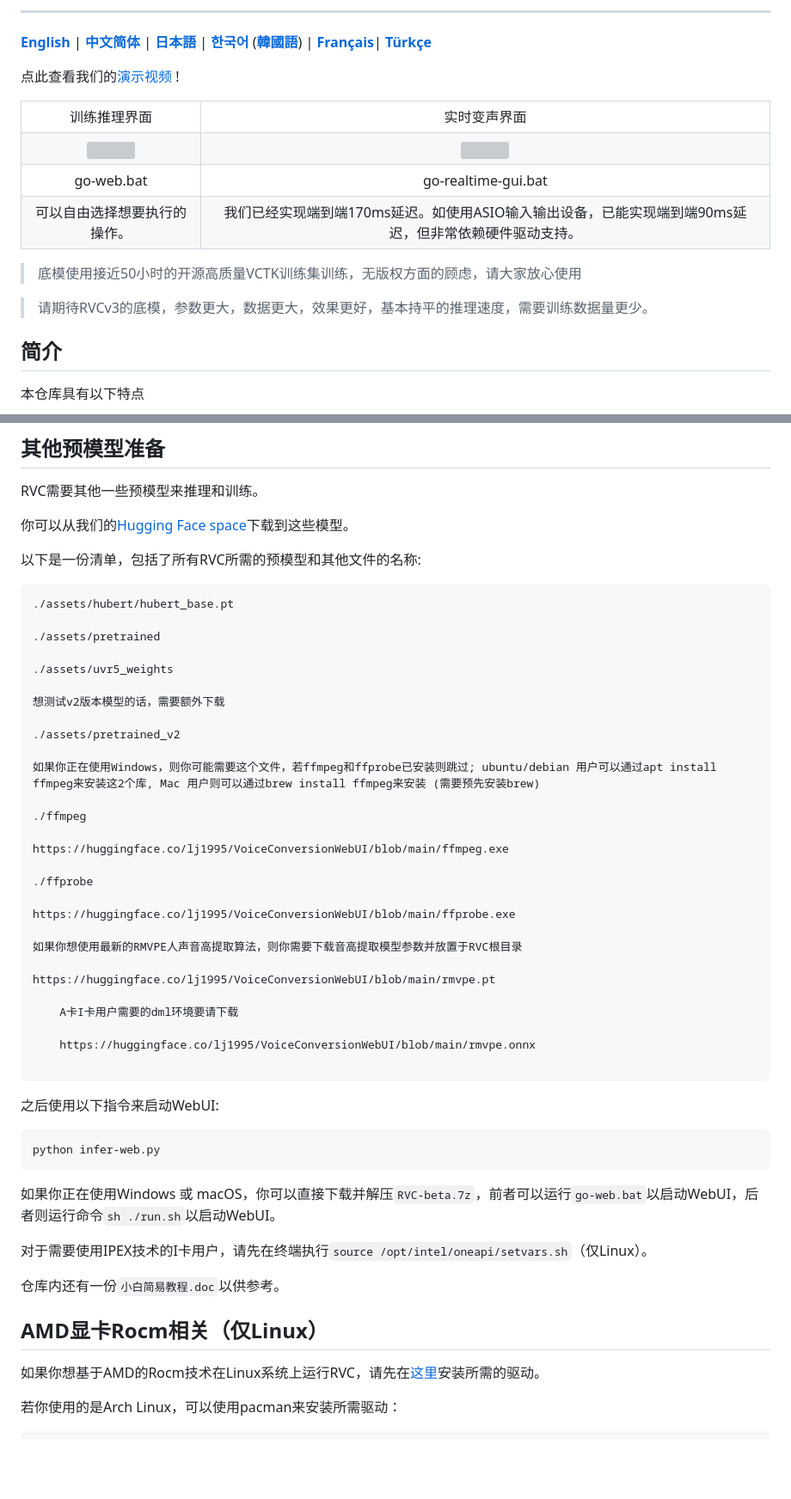
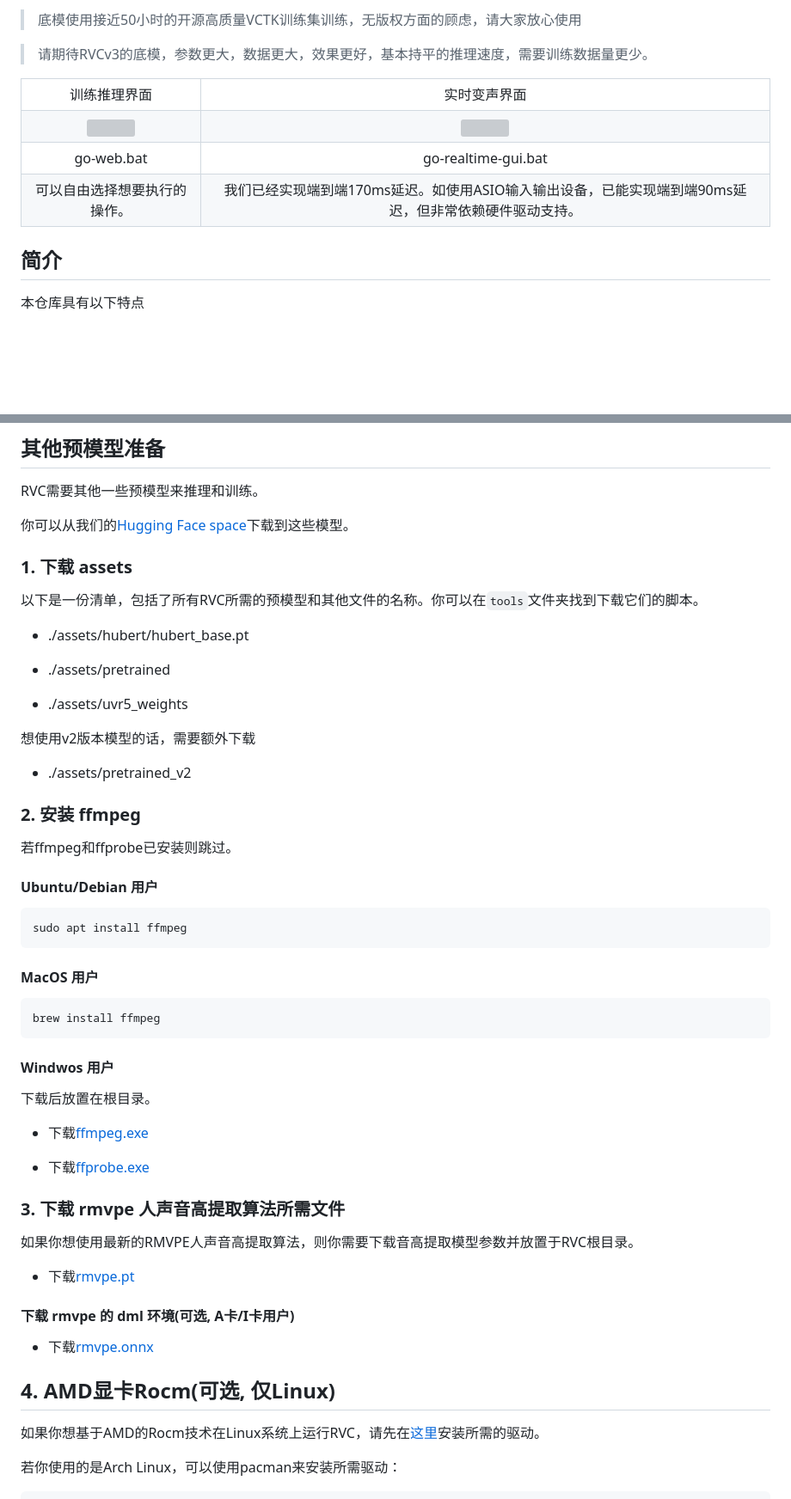
Before and after one commit to RVC-Project/Retrieval-based-Voice-Conversion-WebUI, a Markdown page: README.md, 2 parts joined by grey strips. Shown: that part at 86% size. Rendered like a GitHub page; blank space fills up the shorter version; grey boxes are pictures that could not be loaded.

````diff
--- a/README.md
+++ b/README.md
@@ -19,10 +21,8 @@
 </div>
 
-------
+> 底模使用接近50小时的开源高质量VCTK训练集训练，无版权方面的顾虑，请大家放心使用
 
-[**English**](./docs/en/README.en.md) | [**中文简体**](./README.md) | [**日本語**](./docs/jp/README.ja.md) | [**한국어**](./docs/kr/README.ko.md) ([**韓國語**](./docs/kr/README.ko.han.md)) | [**Français**](./docs/fr/README.fr.md)| [**Türkçe**](./docs/tr/README.tr.md)
-
-点此查看我们的[演示视频](https://www.bilibili.com/video/BV1pm4y1z7Gm/) !
+> 请期待RVCv3的底模，参数更大，数据更大，效果更好，基本持平的推理速度，需要训练数据量更少。
 
 <table>
    <tr>
@@ -43,10 +43,6 @@
 	</tr>
 </table>
 
-> 底模使用接近50小时的开源高质量VCTK训练集训练，无版权方面的顾虑，请大家放心使用
-
-> 请期待RVCv3的底模，参数更大，数据更大，效果更好，基本持平的推理速度，需要训练数据量更少。
-
 ## 简介
 本仓库具有以下特点
 + 使用top1检索替换输入源特征为训练集特征来杜绝音色泄漏
@@ -108,48 +109,47 @@ RVC需要其他一些预模型来推理和训练。
 
 你可以从我们的[Hugging Face space](https://huggingface.co/lj1995/VoiceConversionWebUI/tree/main/)下载到这些模型。
 
-以下是一份清单，包括了所有RVC所需的预模型和其他文件的名称:
+### 1. 下载 assets
+以下是一份清单，包括了所有RVC所需的预模型和其他文件的名称。你可以在`tools`文件夹找到下载它们的脚本。
+
+- ./assets/hubert/hubert_base.pt
+
+- ./assets/pretrained
+
+- ./assets/uvr5_weights
+
+想使用v2版本模型的话，需要额外下载
+
+- ./assets/pretrained_v2
+
+### 2. 安装 ffmpeg
+若ffmpeg和ffprobe已安装则跳过。
+
+#### Ubuntu/Debian 用户
 ```bash
-./assets/hubert/hubert_base.pt
+sudo apt install ffmpeg
+```
+#### MacOS 用户
+```bash
+brew install ffmpeg
+```
+#### Windwos 用户
+下载后放置在根目录。
+- 下载[ffmpeg.exe](https://huggingface.co/lj1995/VoiceConversionWebUI/blob/main/ffmpeg.exe)
 
-./assets/pretrained
+- 下载[ffprobe.exe](https://huggingface.co/lj1995/VoiceConversionWebUI/blob/main/ffprobe.exe)
 
-./assets/uvr5_weights
+### 3. 下载 rmvpe 人声音高提取算法所需文件
 
-想测试v2版本模型的话，需要额外下载
+如果你想使用最新的RMVPE人声音高提取算法，则你需要下载音高提取模型参数并放置于RVC根目录。
 
-./assets/pretrained_v2
+- 下载[rmvpe.pt](https://huggingface.co/lj1995/VoiceConversionWebUI/blob/main/rmvpe.pt)
 
-如果你正在使用Windows，则你可能需要这个文件，若ffmpeg和ffprobe已安装则跳过; ubuntu/debian 用户可以通过apt install ffmpeg来安装这2个库, Mac 用户则可以通过brew install ffmpeg来安装 (需要预先安装brew)
+#### 下载 rmvpe 的 dml 环境(可选, A卡/I卡用户)
 
-./ffmpeg
+- 下载[rmvpe.onnx](https://huggingface.co/lj1995/VoiceConversionWebUI/blob/main/rmvpe.onnx)
 
-https://huggingface.co/lj1995/VoiceConversionWebUI/blob/main/ffmpeg.exe
-
-./ffprobe
-
-https://huggingface.co/lj1995/VoiceConversionWebUI/blob/main/ffprobe.exe
-
-如果你想使用最新的RMVPE人声音高提取算法，则你需要下载音高提取模型参数并放置于RVC根目录
-
-https://huggingface.co/lj1995/VoiceConversionWebUI/blob/main/rmvpe.pt
-
-    A卡I卡用户需要的dml环境要请下载
-
-    https://huggingface.co/lj1995/VoiceConversionWebUI/blob/main/rmvpe.onnx
-
-```
-之后使用以下指令来启动WebUI:
-```bash
-python infer-web.py
-```
-如果你正在使用Windows 或 macOS，你可以直接下载并解压`RVC-beta.7z`，前者可以运行`go-web.bat`以启动WebUI，后者则运行命令`sh ./run.sh`以启动WebUI。
-
-对于需要使用IPEX技术的I卡用户，请先在终端执行`source /opt/intel/oneapi/setvars.sh`（仅Linux）。
-
-仓库内还有一份`小白简易教程.doc`以供参考。
-
-## AMD显卡Rocm相关（仅Linux）
+## 4. AMD显卡Rocm(可选, 仅Linux)
 如果你想基于AMD的Rocm技术在Linux系统上运行RVC，请先在[这里](https://rocm.docs.amd.com/en/latest/deploy/linux/os-native/install.html)安装所需的驱动。
 
 若你使用的是Arch Linux，可以使用pacman来安装所需驱动：
````
Also changed, not shown: other parts of README.md (+54 -30 lines).
